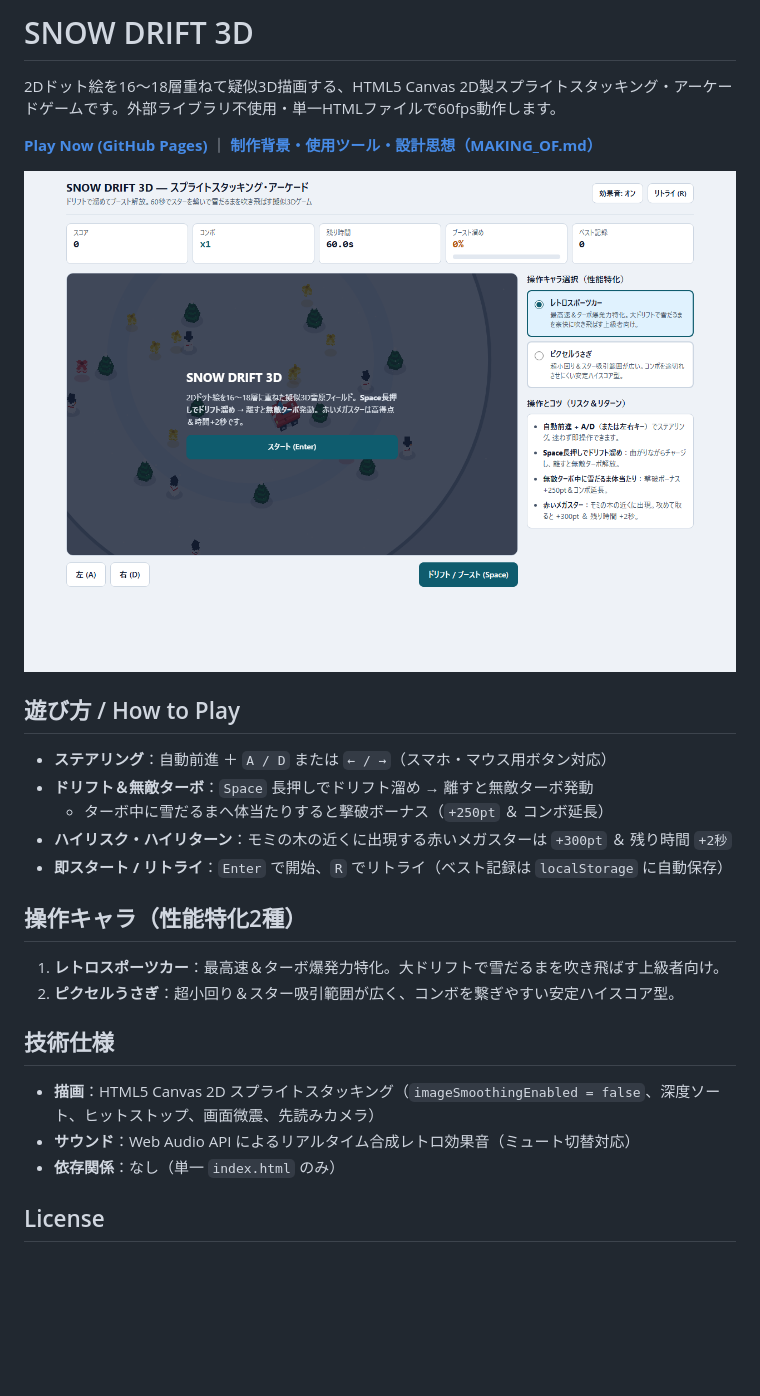
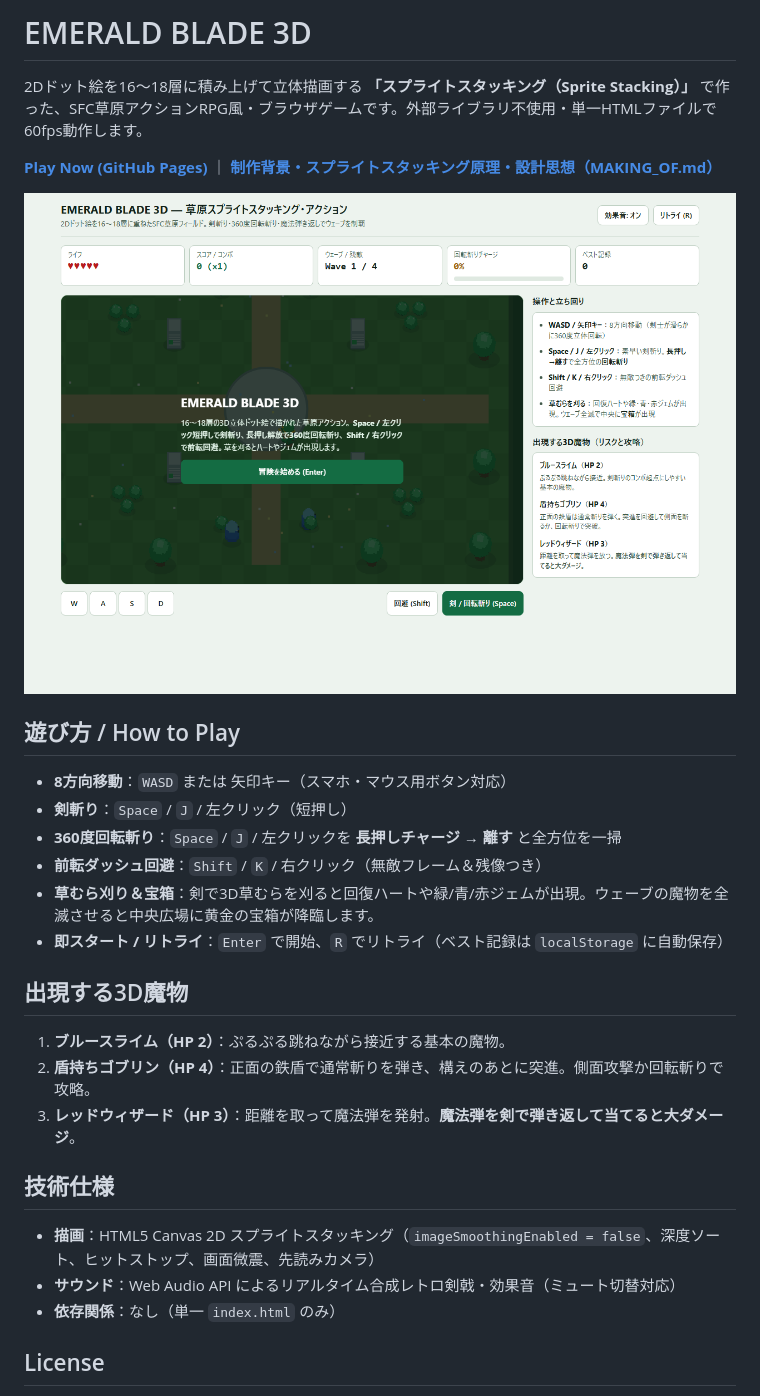
Before and after one commit to youki-dmp/snow-drift-3d, a Markdown page: README.md, the part around one of its changes. Rendered like a GitHub page; pictures changed too: screenshot.png; blank space fills up the shorter version.

Commit message:
Rebuild as original SFC grassland 3D sprite-stacking action RPG (EMERALD BLADE 3D)

```diff
--- a/README.md
+++ b/README.md
@@ -1,6 +1,6 @@
-# SNOW DRIFT 3D
+# EMERALD BLADE 3D
 
-2Dドット絵を16〜18層重ねて疑似3D描画する、HTML5 Canvas 2D製スプライトスタッキング・アーケードゲームです。外部ライブラリ不使用・単一HTMLファイルで60fps動作します。
+2Dドット絵を16〜18層に積み上げて立体描画する **「スプライトスタッキング（Sprite Stacking）」** で作った、SFC草原アクションRPG風・ブラウザゲームです。外部ライブラリ不使用・単一HTMLファイルで60fps動作します。
 
-**[Play Now (GitHub Pages)](https://youki-dmp.github.io/snow-drift-3d/)** ｜ **[制作背景・使用ツール・設計思想（MAKING_OF.md）](./MAKING_OF.md)**
+**[Play Now (GitHub Pages)](https://youki-dmp.github.io/snow-drift-3d/)** ｜ **[制作背景・スプライトスタッキング原理・設計思想（MAKING_OF.md）](./MAKING_OF.md)**
 
@@ -8,21 +8,23 @@
 
 ## 遊び方 / How to Play
 
-- **ステアリング**：自動前進 ＋ `A / D` または `← / →`（スマホ・マウス用ボタン対応）
-- **ドリフト＆無敵ターボ**：`Space` 長押しでドリフト溜め → 離すと無敵ターボ発動
-  - ターボ中に雪だるまへ体当たりすると撃破ボーナス（`+250pt` ＆ コンボ延長）
-- **ハイリスク・ハイリターン**：モミの木の近くに出現する赤いメガスターは `+300pt` ＆ 残り時間 `+2秒`
+- **8方向移動**：`WASD` または 矢印キー（スマホ・マウス用ボタン対応）
+- **剣斬り**：`Space` / `J` / 左クリック（短押し）
+- **360度回転斬り**：`Space` / `J` / 左クリックを **長押しチャージ → 離す** と全方位を一掃
+- **前転ダッシュ回避**：`Shift` / `K` / 右クリック（無敵フレーム＆残像つき）
+- **草むら刈り＆宝箱**：剣で3D草むらを刈ると回復ハートや緑/青/赤ジェムが出現。ウェーブの魔物を全滅させると中央広場に黄金の宝箱が降臨します。
 - **即スタート / リトライ**：`Enter` で開始、`R` でリトライ（ベスト記録は `localStorage` に自動保存）
 
-## 操作キャラ（性能特化2種）
+## 出現する3D魔物
 
-1. **レトロスポーツカー**：最高速＆ターボ爆発力特化。大ドリフトで雪だるまを吹き飛ばす上級者向け。
-2. **ピクセルうさぎ**：超小回り＆スター吸引範囲が広く、コンボを繋ぎやすい安定ハイスコア型。
+1. **ブルースライム（HP 2）**：ぷるぷる跳ねながら接近する基本の魔物。
+2. **盾持ちゴブリン（HP 4）**：正面の鉄盾で通常斬りを弾き、構えのあとに突進。側面攻撃か回転斬りで攻略。
+3. **レッドウィザード（HP 3）**：距離を取って魔法弾を発射。**魔法弾を剣で弾き返して当てると大ダメージ**。
 
 ## 技術仕様
 
 - **描画**：HTML5 Canvas 2D スプライトスタッキング（`imageSmoothingEnabled = false`、深度ソート、ヒットストップ、画面微震、先読みカメラ）
-- **サウンド**：Web Audio API によるリアルタイム合成レトロ効果音（ミュート切替対応）
+- **サウンド**：Web Audio API によるリアルタイム合成レトロ剣戟・効果音（ミュート切替対応）
 - **依存関係**：なし（単一 `index.html` のみ）
 
 ## License
```
Also changed, not shown: other parts of README.md (+1 -1 lines), MAKING_OF.md (+41 -32 lines), 1 other file.
